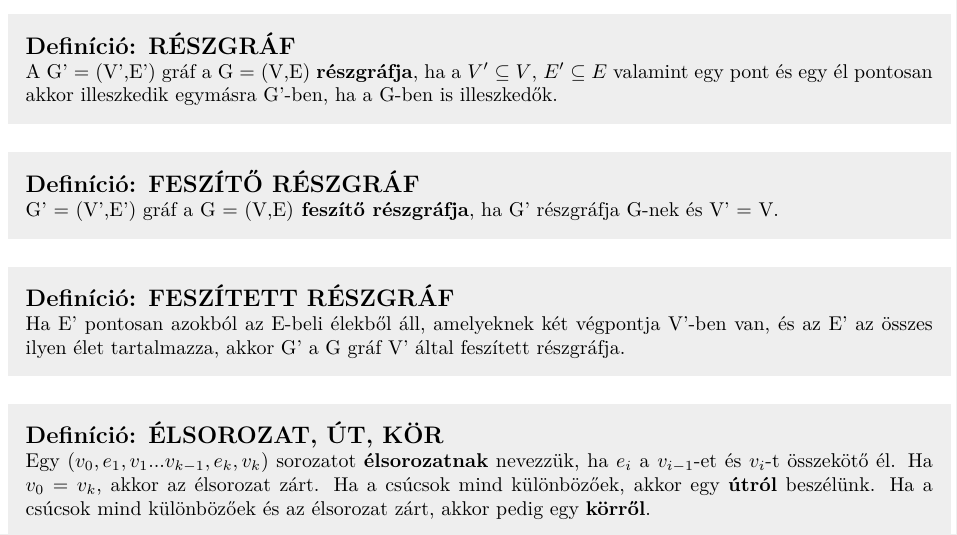
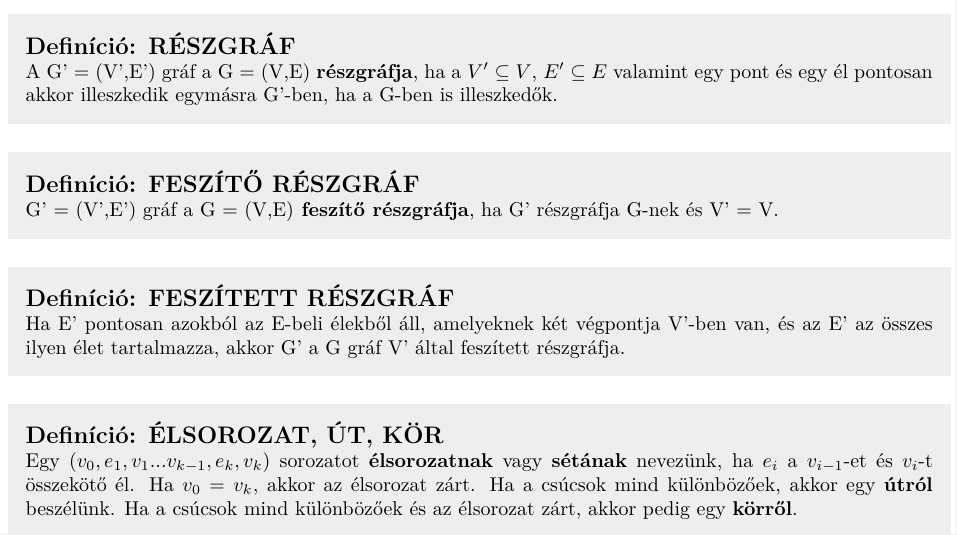
Before and after one commit to bme-notes/bsz2, a LaTeX document (bsz2.tex, which reads fejezetek/02_tetel.tex): part of page 5 of 31, cut so that both start at the same text. Compiled offline with XeLaTeX.

Commit message:
Minor extension in unit 2 (élsorozat = séta)

```diff
--- a/fejezetek/02_tetel.tex
+++ b/fejezetek/02_tetel.tex
@@ -43,7 +43,7 @@ Ha E' pontosan azokból az E-beli élekből áll, amelyeknek két végpontja V'-
 \end{definicio}
 
 \begin{definicio}{ÉLSOROZAT, ÚT, KÖR}
-Egy $(v_0, e_1, v_1 ... v_{k-1}, e_k, v_k)$ sorozatot \textbf{élsorozatnak} nevezzük, ha $e_i$ a $v_{i-1}$-et és $v_i$-t összekötő él. Ha $v_0 = v_k$, akkor az élsorozat zárt. Ha a csúcsok mind különbözőek, akkor egy \textbf{útról} beszélünk. Ha a csúcsok mind különbözőek és az élsorozat zárt, akkor pedig egy \textbf{körről}.
+  Egy $(v_0, e_1, v_1 ... v_{k-1}, e_k, v_k)$ sorozatot \textbf{élsorozatnak} vagy \textbf{sétának} nevezünk, ha $e_i$ a $v_{i-1}$-et és $v_i$-t összekötő él. Ha $v_0 = v_k$, akkor az élsorozat zárt. Ha a csúcsok mind különbözőek, akkor egy \textbf{útról} beszélünk. Ha a csúcsok mind különbözőek és az élsorozat zárt, akkor pedig egy \textbf{körről}.
 \end{definicio}
 
 %\begin{tetel}{EKVIVALENCIA RELÁCIÓ}
```
